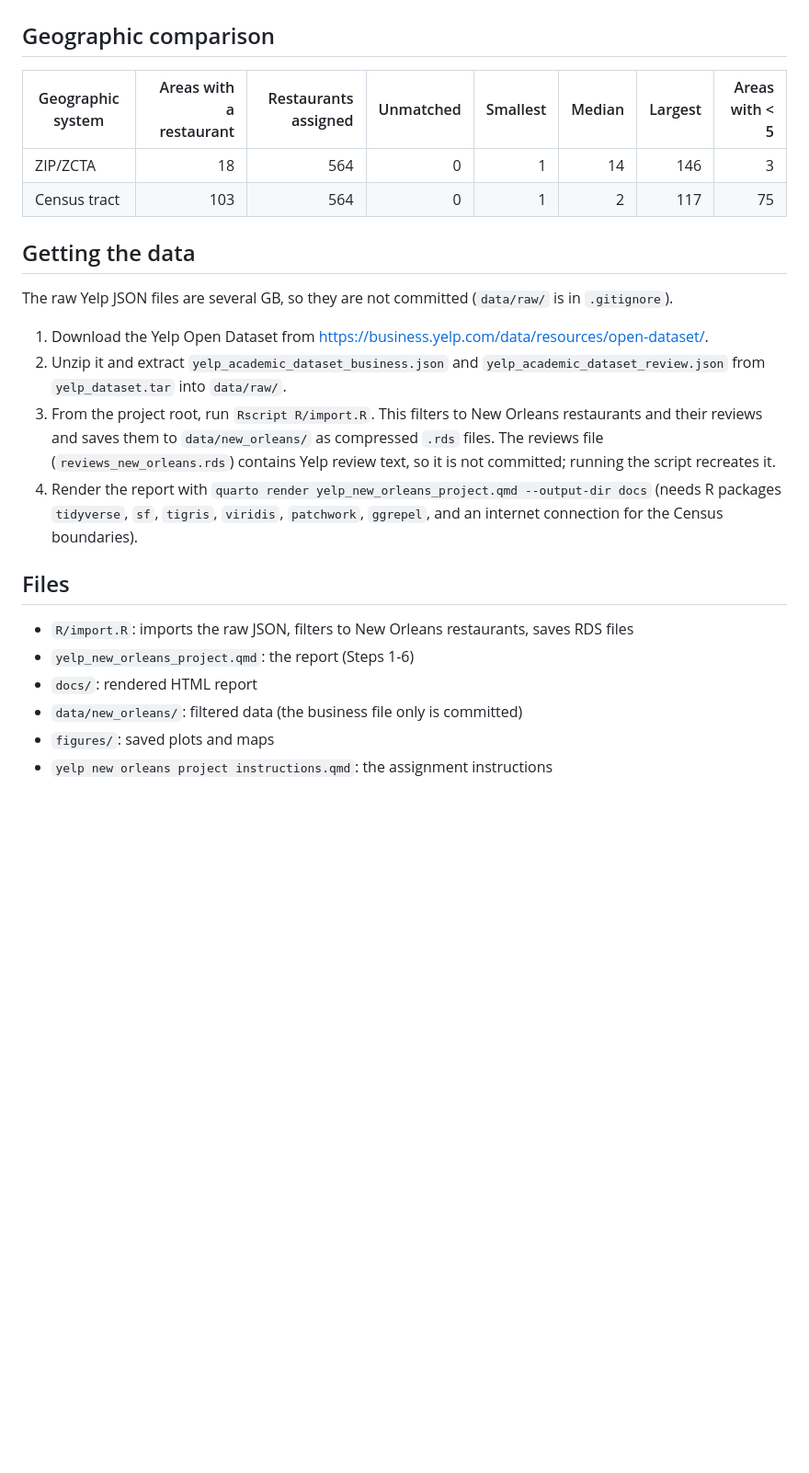
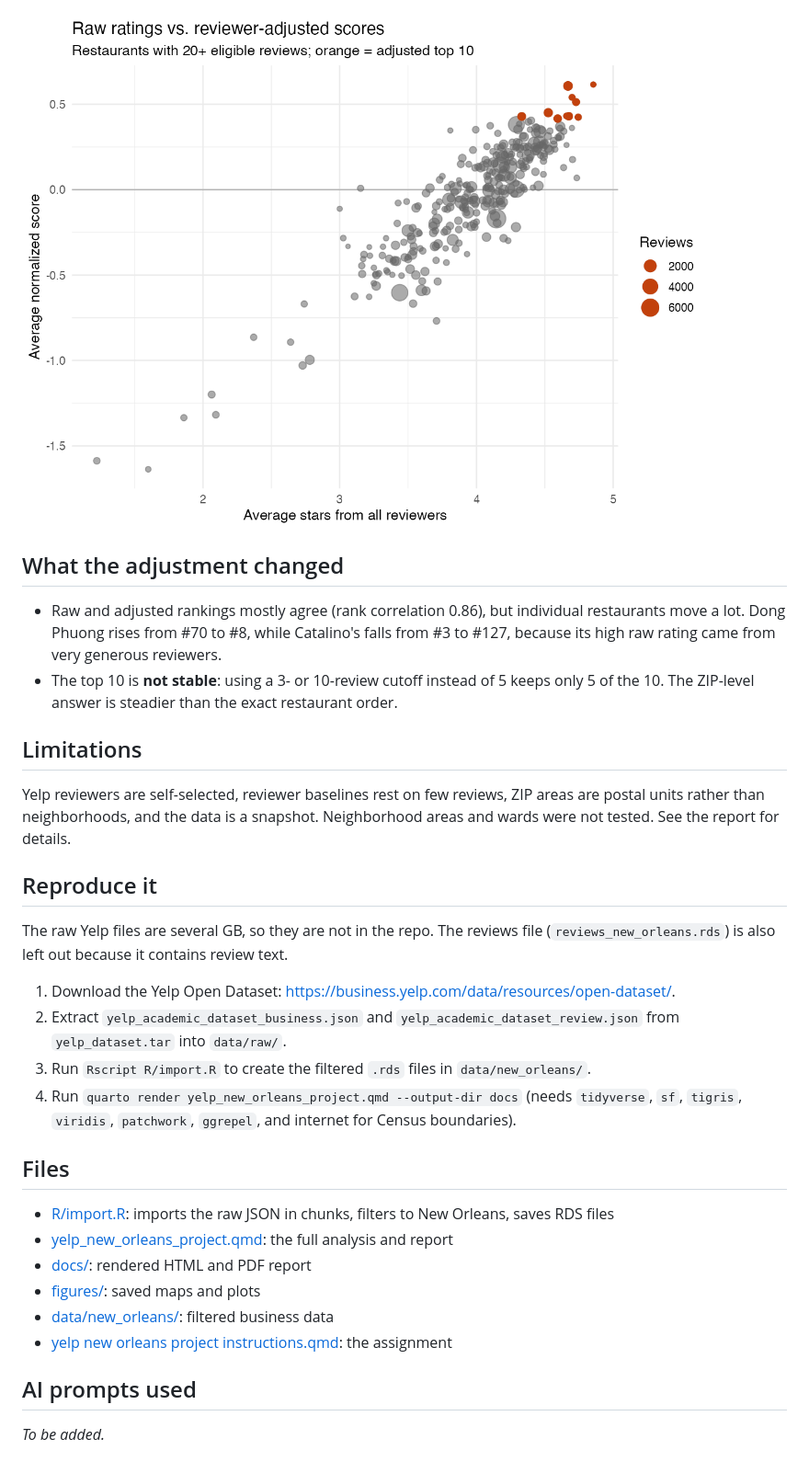
Before and after one commit to babaJaan01/yelp-new-orleans-project, a Markdown page: README.md, the part around one of its changes. Shown at 92% size. Drawn GitHub-style; pictures changed too: figures/raw_vs_adjusted.png (added); blank space fills up the shorter version.

```diff
--- a/README.md
+++ b/README.md
@@ -26,27 +49,35 @@ I selected four related categories (breakfast & brunch, coffee & tea, cafes, bak
 
 ![ZIP codes vs. census tracts](figures/geography_comparison_counts.png)
 
-## Geographic comparison
+![Raw ratings vs. reviewer-adjusted scores](figures/raw_vs_adjusted.png)
 
-| Geographic system | Areas with a restaurant | Restaurants assigned | Unmatched | Smallest | Median | Largest | Areas with < 5 |
-|---|---:|---:|---:|---:|---:|---:|---:|
-| ZIP/ZCTA | 18 | 564 | 0 | 1 | 14 | 146 | 3 |
-| Census tract | 103 | 564 | 0 | 1 | 2 | 117 | 75 |
+## What the adjustment changed
 
-## Getting the data
+- Raw and adjusted rankings mostly agree (rank correlation 0.86), but individual restaurants move a lot. Dong Phuong rises from #70 to #8, while Catalino's falls from #3 to #127, because its high raw rating came from very generous reviewers.
+- The top 10 is **not stable**: using a 3- or 10-review cutoff instead of 5 keeps only 5 of the 10. The ZIP-level answer is steadier than the exact restaurant order.
 
-The raw Yelp JSON files are several GB, so they are not committed (`data/raw/` is in `.gitignore`).
+## Limitations
 
-1. Download the Yelp Open Dataset from <https://business.yelp.com/data/resources/open-dataset/>.
-2. Unzip it and extract `yelp_academic_dataset_business.json` and `yelp_academic_dataset_review.json` from `yelp_dataset.tar` into `data/raw/`.
-3. From the project root, run `Rscript R/import.R`. This filters to New Orleans restaurants and their reviews and saves them to `data/new_orleans/` as compressed `.rds` files. The reviews file (`reviews_new_orleans.rds`) contains Yelp review text, so it is not committed; running the script recreates it.
-4. Render the report with `quarto render yelp_new_orleans_project.qmd --output-dir docs` (needs R packages `tidyverse`, `sf`, `tigris`, `viridis`, `patchwork`, `ggrepel`, and an internet connection for the Census boundaries).
+Yelp reviewers are self-selected, reviewer baselines rest on few reviews, ZIP areas are postal units rather than neighborhoods, and the data is a snapshot. Neighborhood areas and wards were not tested. See the report for details.
+
+## Reproduce it
+
+The raw Yelp files are several GB, so they are not in the repo. The reviews file (`reviews_new_orleans.rds`) is also left out because it contains review text.
+
+1. Download the Yelp Open Dataset: <https://business.yelp.com/data/resources/open-dataset/>.
+2. Extract `yelp_academic_dataset_business.json` and `yelp_academic_dataset_review.json` from `yelp_dataset.tar` into `data/raw/`.
+3. Run `Rscript R/import.R` to create the filtered `.rds` files in `data/new_orleans/`.
+4. Run `quarto render yelp_new_orleans_project.qmd --output-dir docs` (needs `tidyverse`, `sf`, `tigris`, `viridis`, `patchwork`, `ggrepel`, and internet for Census boundaries).
 
 ## Files
 
-- `R/import.R`: imports the raw JSON, filters to New Orleans restaurants, saves RDS files
-- `yelp_new_orleans_project.qmd`: the report (Steps 1-6)
-- `docs/`: rendered HTML report
-- `data/new_orleans/`: filtered data (the business file only is committed)
-- `figures/`: saved plots and maps
-- `yelp new orleans project instructions.qmd`: the assignment instructions
+- [R/import.R](R/import.R): imports the raw JSON in chunks, filters to New Orleans, saves RDS files
+- [yelp_new_orleans_project.qmd](yelp_new_orleans_project.qmd): the full analysis and report
+- [docs/](docs/): rendered HTML and PDF report
+- [figures/](figures/): saved maps and plots
+- [data/new_orleans/](data/new_orleans/): filtered business data
+- [yelp new orleans project instructions.qmd](<yelp new orleans project instructions.qmd>): the assignment
+
+## AI prompts used
+
+_To be added._
```
Also changed, not shown: other parts of README.md (+36 -13 lines), figures/top10_map.png, 4 other files.
